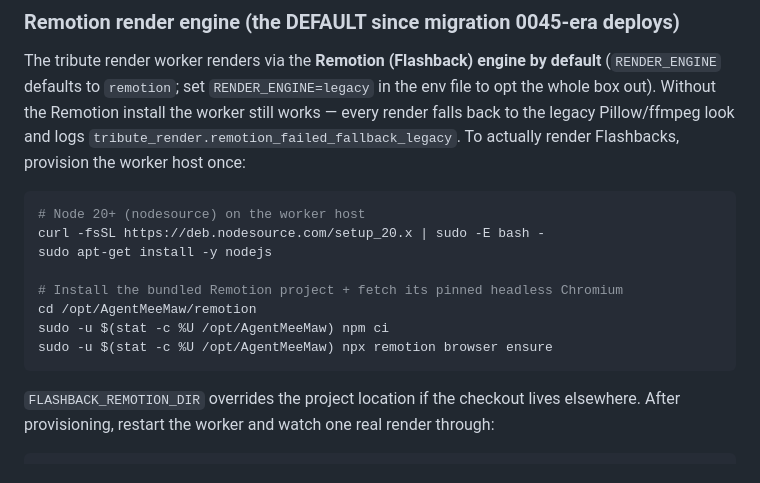
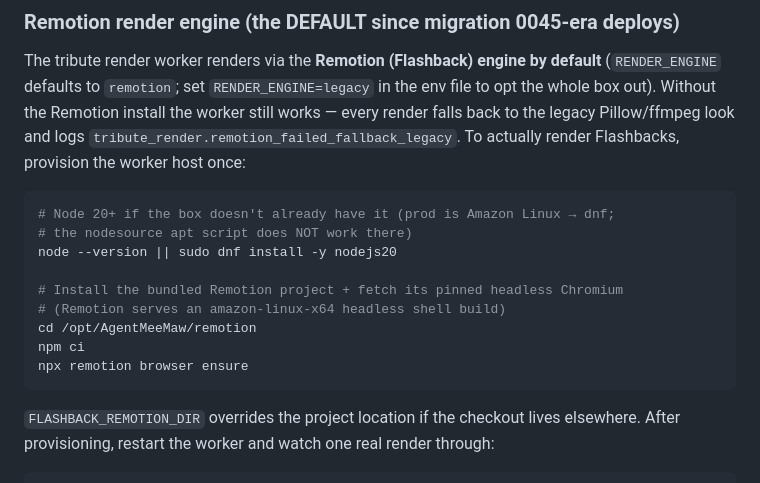
Before and after one commit to FlashbackAi/AgentMeeMaw, a Markdown page: docs/ec2-deploy.md, the part around the change. Drawn GitHub-style.

Commit message:
docs(deploy): Remotion provisioning matches prod (Amazon Linux, dnf not apt)
Verified on the real box 2026-07-21: Node was already present, npm ci +
remotion browser ensure succeeded (amazon-linux-x64 headless shell); the
nodesource apt script errors out on Amazon Linux.

Co-authored-by: 5mokshith <mokshithrao1481@gmail.com>

````diff
--- a/docs/ec2-deploy.md
+++ b/docs/ec2-deploy.md
@@ -287,14 +287,15 @@ look and logs `tribute_render.remotion_failed_fallback_legacy`. To actually
 render Flashbacks, provision the worker host once:
 
 ```bash
-# Node 20+ (nodesource) on the worker host
-curl -fsSL https://deb.nodesource.com/setup_20.x | sudo -E bash -
-sudo apt-get install -y nodejs
+# Node 20+ if the box doesn't already have it (prod is Amazon Linux → dnf;
+# the nodesource apt script does NOT work there)
+node --version || sudo dnf install -y nodejs20
 
 # Install the bundled Remotion project + fetch its pinned headless Chromium
+# (Remotion serves an amazon-linux-x64 headless shell build)
 cd /opt/AgentMeeMaw/remotion
-sudo -u $(stat -c %U /opt/AgentMeeMaw) npm ci
-sudo -u $(stat -c %U /opt/AgentMeeMaw) npx remotion browser ensure
+npm ci
+npx remotion browser ensure
 ```
 
 `FLASHBACK_REMOTION_DIR` overrides the project location if the checkout
````
